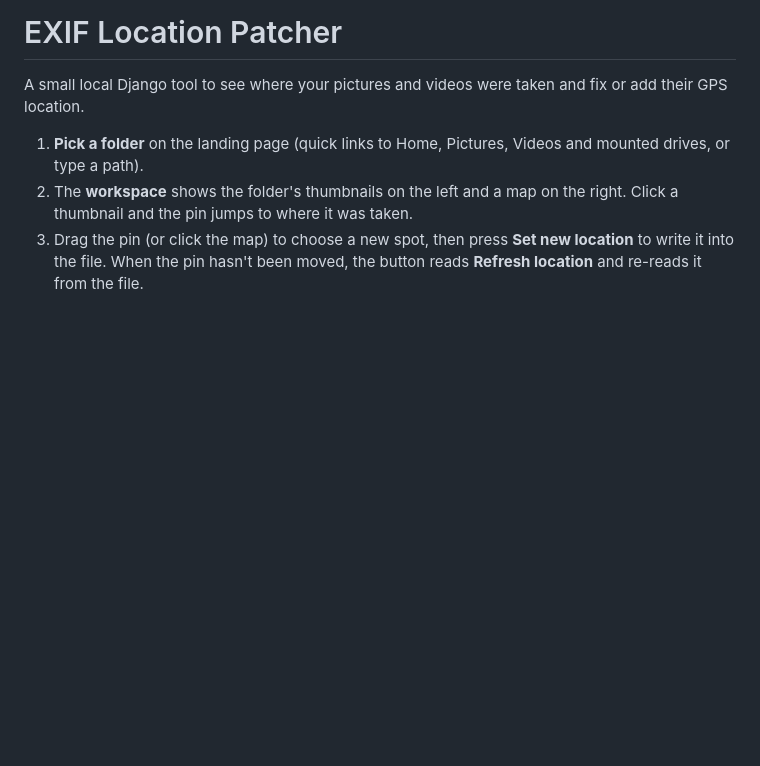
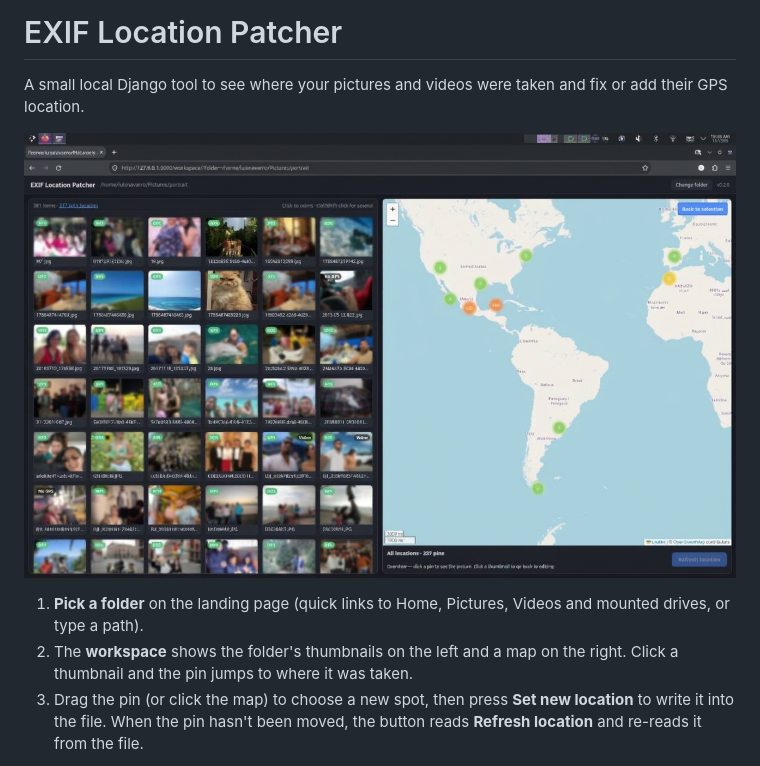
Before and after one commit to LuisNavarro93/exif-location-patcher, a Markdown page: README.md, the part around the change. Drawn GitHub-style; pictures changed too: docs/images/exif_ui.jpeg (added); blank space fills up the shorter version.

Commit message:
Add workspace screenshot to README
Co-Authored-By: Claude Opus 5.5 <noreply@anthropic.com>

```diff
--- a/README.md
+++ b/README.md
@@ -2,6 +2,8 @@
 
 A small local Django tool to see where your pictures and videos were taken
 and fix or add their GPS location.
+
+![Workspace: folder thumbnails on the left, map with every photo's location on the right](docs/images/exif_ui.jpeg)
 
 1. **Pick a folder** on the landing page (quick links to Home, Pictures,
    Videos and mounted drives, or type a path).
```
Also changed, not shown: CHANGELOG.md (+5 -0 lines).
